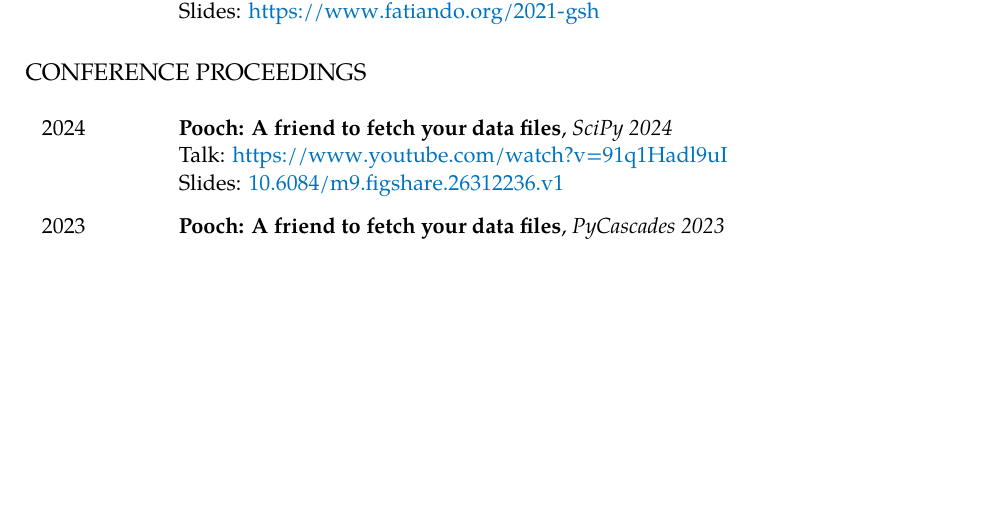
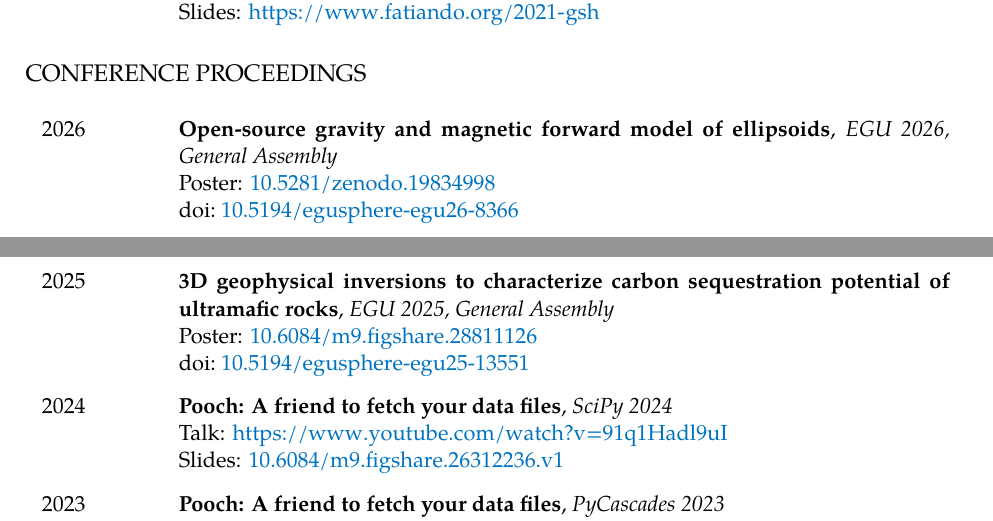
Before and after one commit to santisoler/cv, a LaTeX CV (cv.tex): part of page 5 of 7 before the commit and two parts of pages 5 and 6 of 8 after it, the two joined at a grey line, cut so that both start at the same text, the shorter picture padded with empty space. Compiled offline with XeLaTeX.

Commit message:
Update cv

```diff
--- a/cv.tex
+++ b/cv.tex
@@ -516,6 +524,18 @@
 \subsection{Conference proceedings}
 
 \begin{cventries}
+
+\talk{2026}
+    {Open-source gravity and magnetic forward model of ellipsoids}
+    {EGU 2026, General Assembly}
+    {Poster: \DOI{10.5281/zenodo.19834998}}
+    {10.5194/egusphere-egu26-8366}
+
+\talk{2025}
+    {3D geophysical inversions to characterize carbon sequestration potential of ultramafic rocks}
+    {EGU 2025, General Assembly}
+    {Poster: \DOI{10.6084/m9.figshare.28811126}}
+    {10.5194/egusphere-egu25-13551}
 
 \talk{2024}
     {Pooch: A friend to fetch your data files}
```
Also changed, not shown: cv.tex (14 more changed lines).
